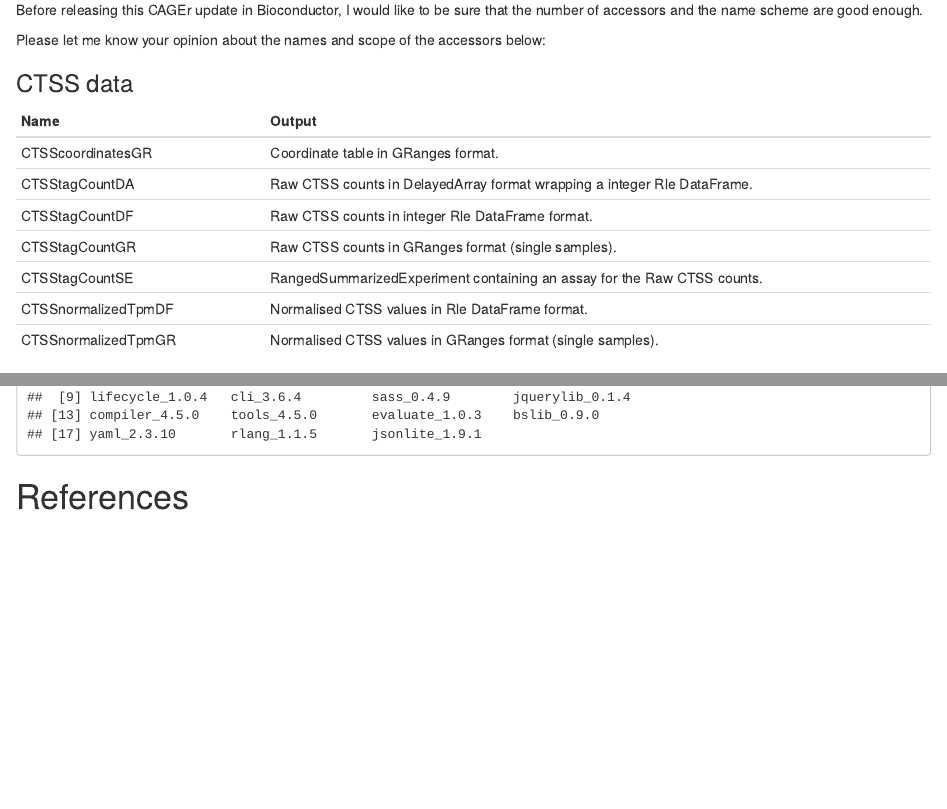
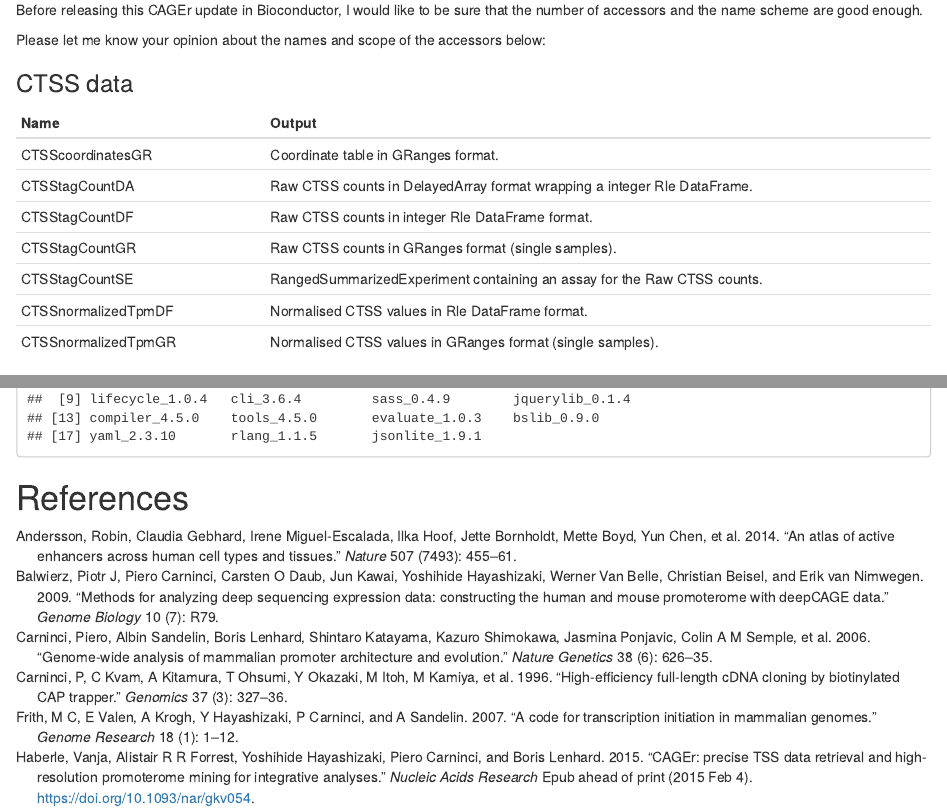
Before and after one commit to charles-plessy/CAGEr, an R Markdown document (vignettes/CAGEexp.Rmd): the page in a window 1100 px wide, from 200 px down before the commit and from 500 px down after it, so that both start at the same text, and a second part further down, joined at a grey line. Rendered offline with R 4.5, knitr and Pandoc, with nearby package versions; drawn as R Markdown's standard HTML page in place of the format the file asks for; some code elsewhere in the file could not run offline.

Commit message:
Feature `quickEnhancers` in the vignette.

```diff
--- a/vignettes/CAGEr.bib
+++ b/vignettes/CAGEr.bib
@@ -1,3 +1,27 @@
+@article{Andersson:2014,
+author = {Andersson, Robin and Gebhard, Claudia and Miguel-Escalada, Irene and
+   Hoof, Ilka and Bornholdt, Jette and Boyd, Mette and Chen, Yun and Zhao,
+   Xiaobei and Schmidl, Christian and Suzuki, Takahiro and Ntini, Evgenia
+   and Arner, Erik and Valen, Eivind and Li, Kang and Schwarzfischer, Lucia
+   and Glatz, Dagmar and Raithel, Johanna and Lilje, Berit and Rapin,
+   Nicolas and Bagger, Frederik Otzen and Jorgensen, Mette and Andersen,
+   Peter Refsing and Bertin, Nicolas and Rackham, Owen and Burroughs, A.
+   Maxwell and Baillie, J. Kenneth and Ishizu, Yuri and Shimizu, Yuri and
+   Furuhata, Erina and Maeda, Shiori and Negishi, Yutaka and Mungall,
+   Christopher J. and Meehan, Terrence F. and Lassmann, Timo and Itoh,
+   Masayoshi and Kawaji, Hideya and Kondo, Naoto and Kawai, Jun and
+   Lennartsson, Andreas and Daub, Carsten O. and Heutink, Peter and Hume,
+   David A. and Jensen, Torben Heick and Suzuki, Harukazu and Hayashizaki,
+   Yoshihide and Mueller, Ferenc and Forrest, Alistair R. R. and Carninci,
+   Piero and Rehli, Michael and Sandelin, Albin and FANTOM Consortium},
+title = {{An atlas of active enhancers across human cell types and tissues.}},
+journal = {Nature},
+volume = {507},
+number = {7493},
+pages = {455-461},
+year = {2014}
+}
+
 @article{Kodzius:2006,
 author = {Kodzius, Rimantas and Kojima, Miki and Nishiyori, Hiromi and Nakamura, Mari and Fukuda, Shiro and Tagami, Michihira and Sasaki, Daisuke and Imamura, Kengo and Kai, Chikatoshi and Harbers, Matthias and Hayashizaki, Yoshihide and Carninci, Piero},
 title = {{CAGE: cap analysis of gene expression}},
```
Also changed, not shown: vignettes/CAGEexp.Rmd (+14 -0 lines).
